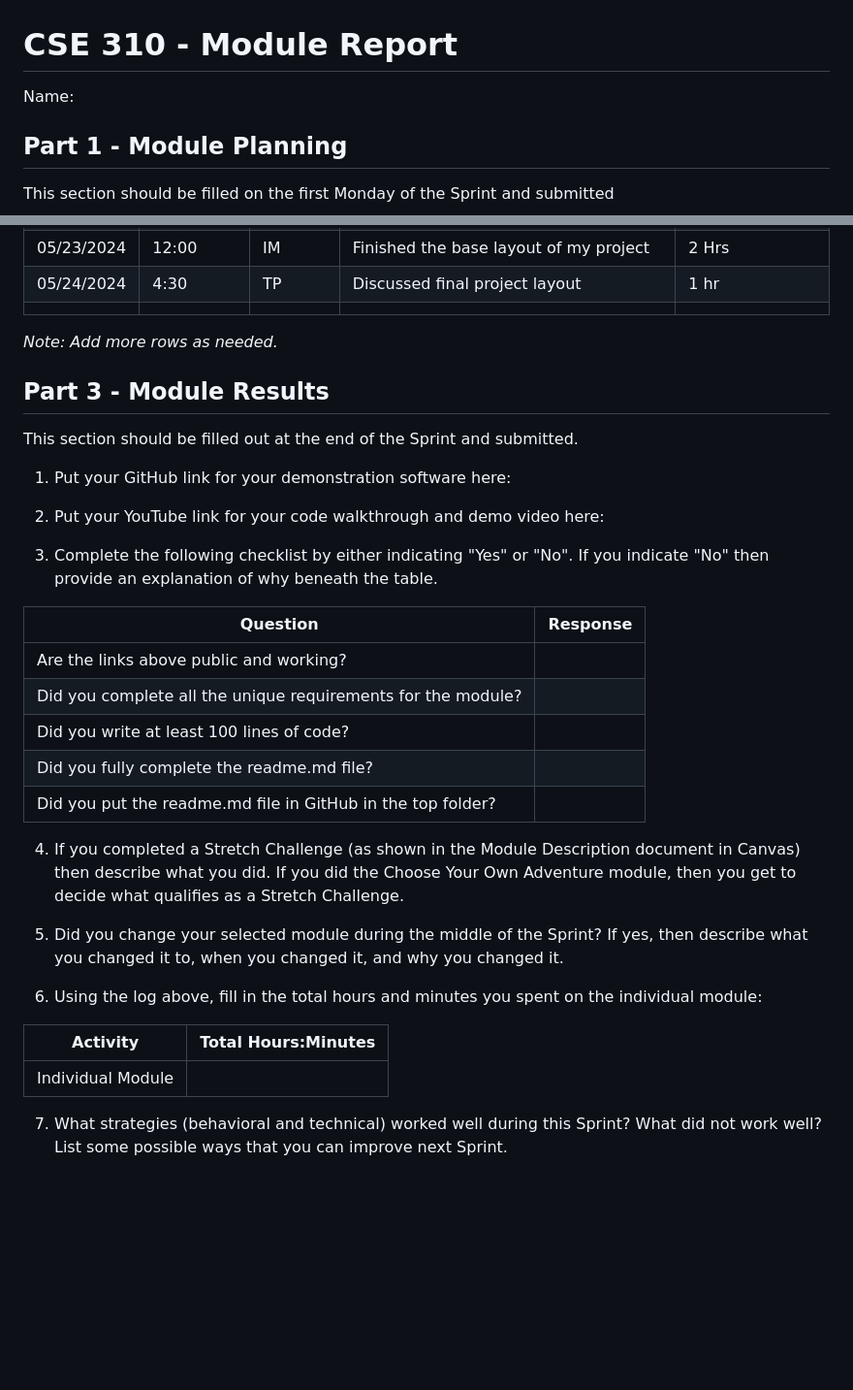
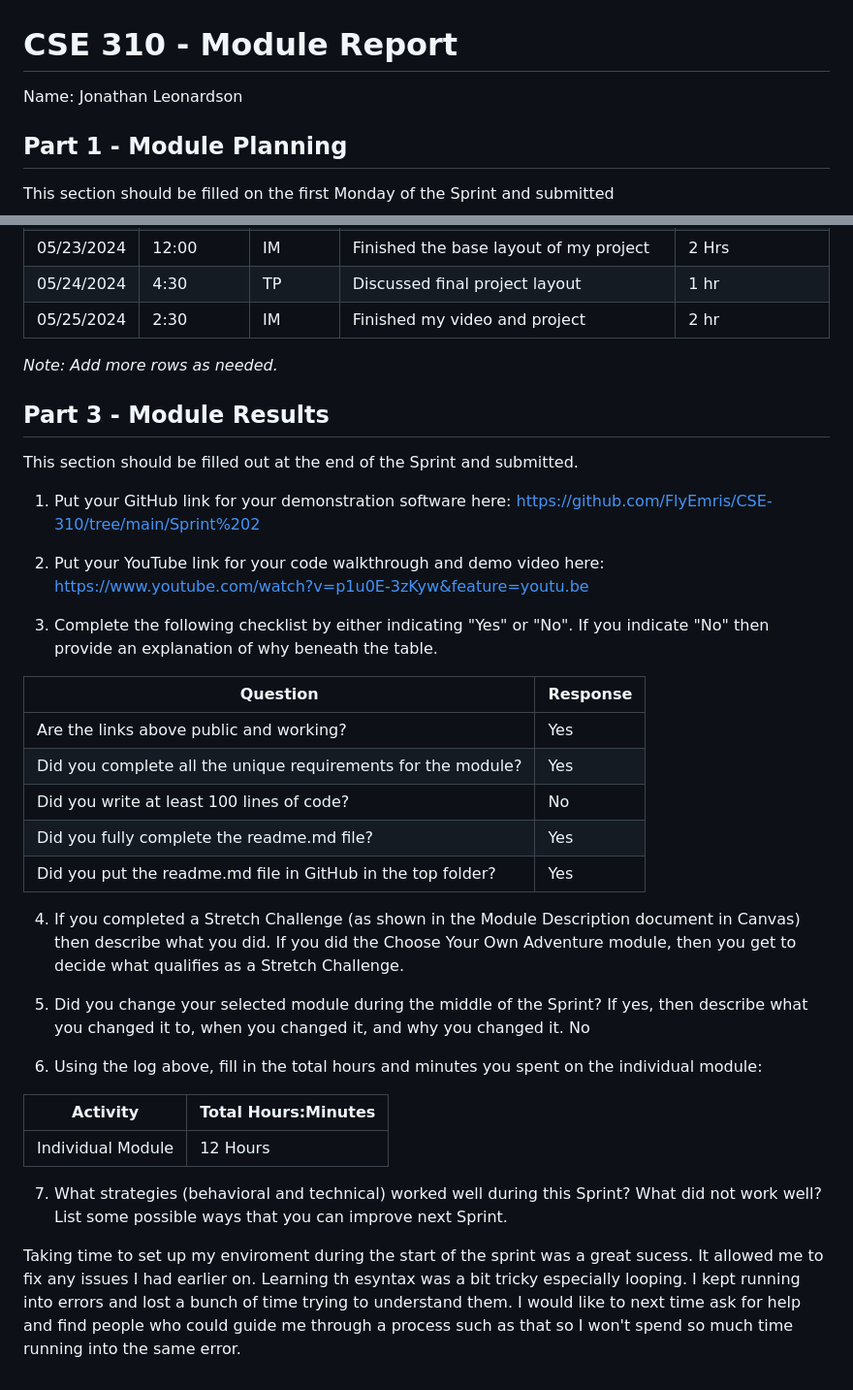
Before and after one commit to FlyEmris/CSE-310, a Markdown page: Sprint 2/module.md, 2 parts joined by grey strips. Shown at 97% size. Rendered like a GitHub page; blank space fills up the shorter version.

Commit message:
Finished my reports

```diff
--- a/Sprint 2/module.md
+++ b/Sprint 2/module.md
@@ -1,6 +1,6 @@
 # CSE 310 - Module Report
 
-Name:
+Name: Jonathan Leonardson
 
 ## Part 1 - Module Planning
 
@@ -83,7 +83,7 @@ Note that `IM` stands for Individual Module and `TP` stands for Team Project.
 |05/21/2024|2:00      |IM      |Worked out rand sort bug and added to lists |2 Hrs        |
 |05/23/2024|12:00     |IM      |Finished the base layout of my project      |2 Hrs        |
 |05/24/2024|4:30      |TP      |Discussed final project layout              |1 hr         |
-|          |          |        |                                            |             |
+|05/25/2024|2:30      |IM      |Finished my video and project               |2 hr         |
 
 _Note: Add more rows as needed._
 
@@ -92,28 +92,32 @@ _Note: Add more rows as needed._
 
 This section should be filled out at the end of the Sprint and submitted.
 
-1. Put your GitHub link for your demonstration software here:
+1. Put your GitHub link for your demonstration software here: https://github.com/FlyEmris/CSE-310/tree/main/Sprint%202
 
-2. Put your YouTube link for your code walkthrough and demo video here:
+2. Put your YouTube link for your code walkthrough and demo video here: https://www.youtube.com/watch?v=p1u0E-3zKyw&feature=youtu.be
 
 3. Complete the following checklist by either indicating "Yes" or "No". If you indicate "No" then provide an explanation of why beneath the table.
 
 |Question                                                    |Response|
 |------------------------------------------------------------|--------|
-|Are the links above public and working?                     |        |
-|Did you complete all the unique requirements for the module?|        |
-|Did you write at least 100 lines of code?                   |        |
-|Did you fully complete the readme.md file?                  |        |
-|Did you put the readme.md file in GitHub in the top folder? |        |
+|Are the links above public and working?                     |   Yes  |
+|Did you complete all the unique requirements for the module?|   Yes  |
+|Did you write at least 100 lines of code?                   |   No   |
+|Did you fully complete the readme.md file?                  |   Yes  |
+|Did you put the readme.md file in GitHub in the top folder? |   Yes  |
 
 4. If you completed a Stretch Challenge (as shown in the Module Description document in Canvas) then describe what you did.  If you did the Choose Your Own Adventure module, then you get to decide what qualifies as a Stretch Challenge.
 
-5. Did you change your selected module during the middle of the Sprint?  If yes, then describe what you changed it to, when you changed it, and why you changed it.
+5. Did you change your selected module during the middle of the Sprint?  If yes, then describe what you changed it to, when you changed it, and why you changed it. No
 
 6. Using the log above, fill in the total hours and minutes you spent on the individual module:
 
 |Activity         |Total Hours:Minutes|
 |-----------------|-------------------|
-|Individual Module|                   |
+|Individual Module|12 Hours           |
 
 7. What strategies (behavioral and technical) worked well during this Sprint?  What did not work well?  List some possible ways that you can improve next Sprint.
+
+Taking time to set up my enviroment during the start of the sprint was a great sucess. It allowed me to fix any issues I had earlier on.
+Learning th esyntax was a bit tricky especially looping. I kept running into errors and lost a bunch of time trying to understand them.
+I would like to next time ask for help and find people who could guide me through a process such as that so I won't spend so much time running into the same error.
```
